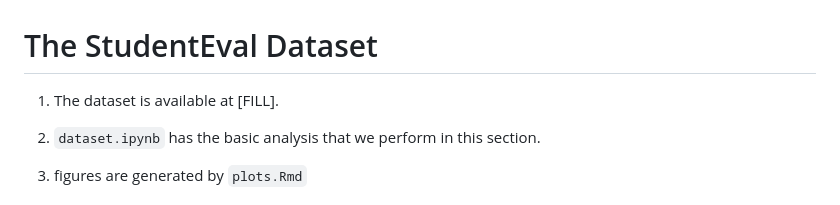
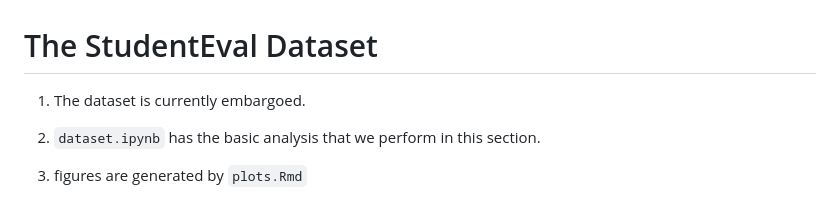
Before and after one commit to Wellesley-EASEL-lab/StudentEval, a Markdown page: README.md, the part around the change. Drawn GitHub-style.

```diff
--- a/README.md
+++ b/README.md
@@ -1,6 +1,6 @@
 # The StudentEval Dataset
 
-1. The dataset is available at [FILL].
+1. The dataset is currently embargoed.
 
 2. `dataset.ipynb` has the basic analysis that we perform in this section.
 
```
